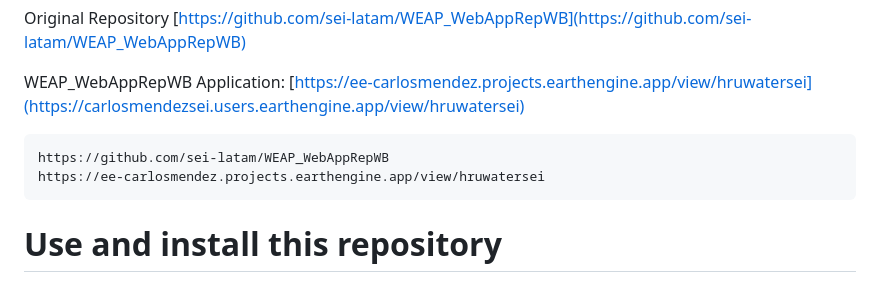
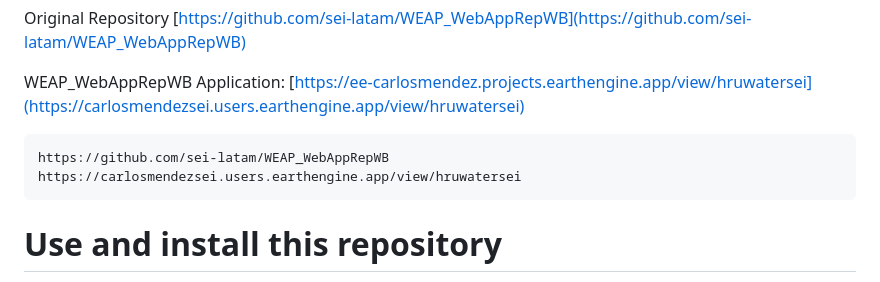
Before and after one commit to sei-latam/Website_Sei_Latam_WEAP_Web_App_Rep_WB.com, a Markdown page: README.md, the part around the change. GitHub-like rendering.

````diff
--- a/README.md
+++ b/README.md
@@ -14,7 +14,7 @@ WEAP_WebAppRepWB Application: [https://ee-carlosmendez.projects.earthengine.app/
 
 ```html
 https://github.com/sei-latam/WEAP_WebAppRepWB
-https://ee-carlosmendez.projects.earthengine.app/view/hruwatersei
+https://carlosmendezsei.users.earthengine.app/view/hruwatersei
 ```
 
 # Use and install this repository
````
